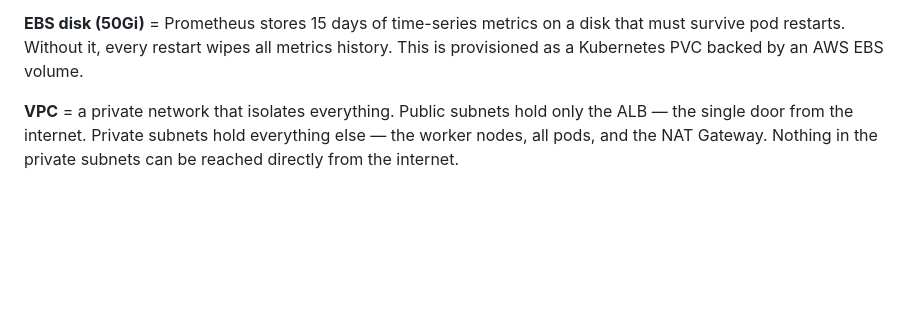
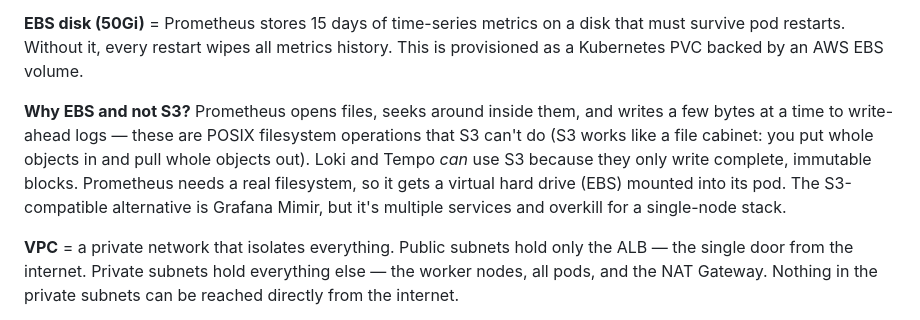
Before and after one commit to namhngo/Terraform-infra-setup, a Markdown page: observability/README.md, the part around the change. GitHub-like rendering; blank space fills up the shorter version.

Commit message:
docs(observability): explain why Prometheus needs EBS not S3
Prometheus uses POSIX filesystem operations (seek, mmap, append) that
S3's object-store API can't support. Loki and Tempo only write complete
immutable blocks, which is why they work with S3.

```diff
--- a/observability/README.md
+++ b/observability/README.md
@@ -77,6 +77,15 @@ permissions at all — it doesn't need any.
 **EBS disk (50Gi)** = Prometheus stores 15 days of time-series metrics on a disk
 that must survive pod restarts. Without it, every restart wipes all metrics
 history. This is provisioned as a Kubernetes PVC backed by an AWS EBS volume.
+
+**Why EBS and not S3?** Prometheus opens files, seeks around inside them, and
+writes a few bytes at a time to write-ahead logs — these are POSIX filesystem
+operations that S3 can't do (S3 works like a file cabinet: you put whole
+objects in and pull whole objects out). Loki and Tempo *can* use S3 because
+they only write complete, immutable blocks. Prometheus needs a real filesystem,
+so it gets a virtual hard drive (EBS) mounted into its pod. The S3-compatible
+alternative is Grafana Mimir, but it's multiple services and overkill for a
+single-node stack.
 
 **VPC** = a private network that isolates everything. Public subnets hold only
 the ALB — the single door from the internet. Private subnets hold everything
```
